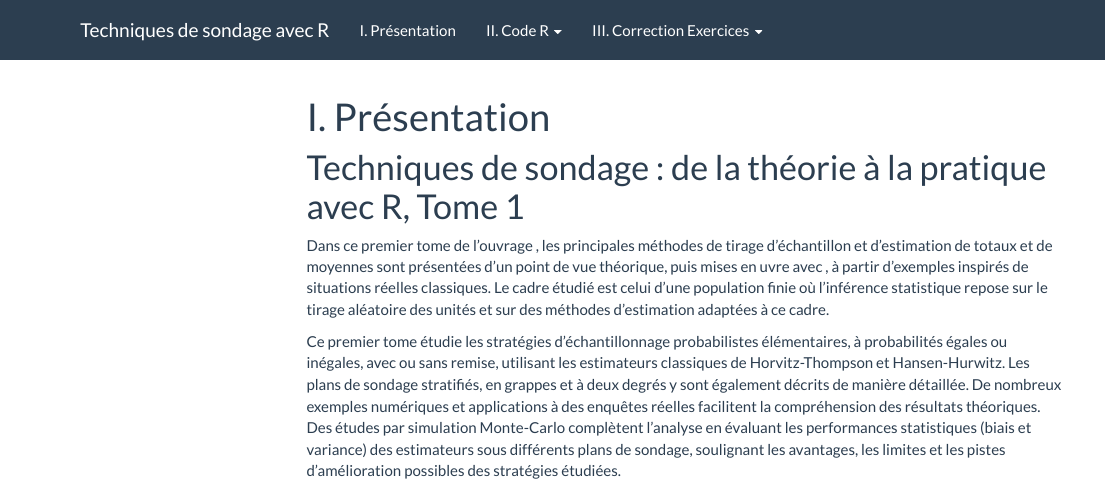
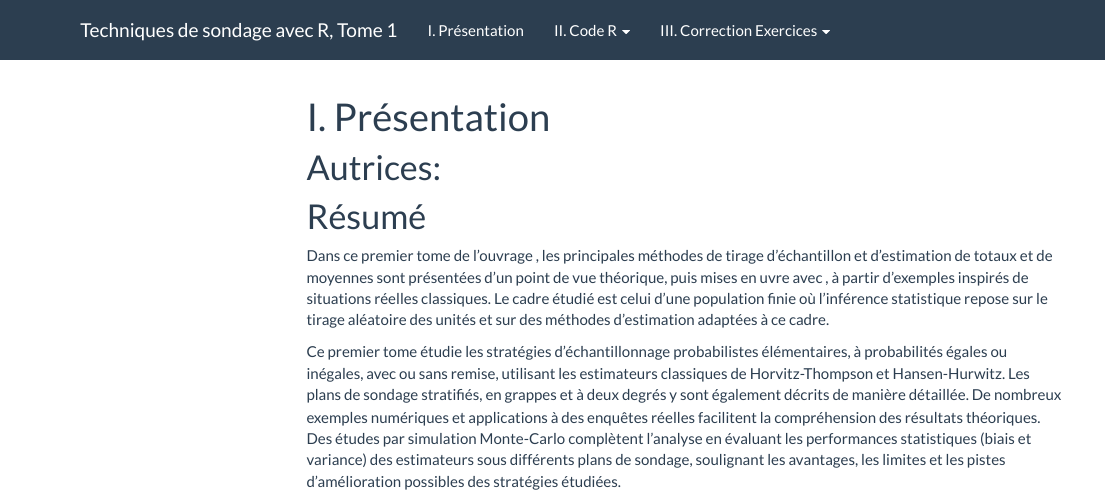
Before and after one commit to techniques-sondage-R/Tome-1, an R Markdown document (index.Rmd): the page in a window 1100 px wide, from its top. Rendered offline with R 4.5, knitr and Pandoc, with nearby package versions; menus at the side of the page are left out.

Commit message:
modif index

```diff
--- a/_site.yml
+++ b/_site.yml
@@ -1,7 +1,7 @@
 name: "Mon Site R"
 output_dir: "docs"
 navbar:
-  title: "Techniques de sondage avec R"
+  title: "Techniques de sondage avec R, Tome 1"
   left:
     - text: "I. Présentation"
       href: index.html
--- a/index.Rmd
+++ b/index.Rmd
@@ -4,3 +4,5 @@ title: "I. Présentation"
 
 <!-- ÉCRIVEZ VOTRE CODE R MARKDOWN ICI -->
 <!-- Cette page est la page d'accueil / Présentation du site -->
+# Autrices:
+\begin{itemize}
@@ -7,5 +13,6 @@ title: "I. Présentation"
+\end{itemize}
 
-# Techniques de sondage : de la théorie à la pratique avec R, Tome 1
+# Résumé
 
 Dans ce premier tome de l'ouvrage \textit{Techniques de sondage: de la théorie à la pratique avec \proglang{R}}, les principales méthodes de tirage d'échantillon et d'estimation de totaux et de moyennes sont présentées d'un point de vue théorique, puis mises en \oe uvre avec \proglang{R},  à partir d'exemples inspirés de situations réelles classiques.
 Le cadre étudié est celui d'une population finie où l'inférence statistique repose sur le tirage aléatoire des unités et sur des méthodes d’estimation adaptées à ce cadre.
```
Also changed, not shown: index.Rmd (4 more changed lines), 8 other files.
